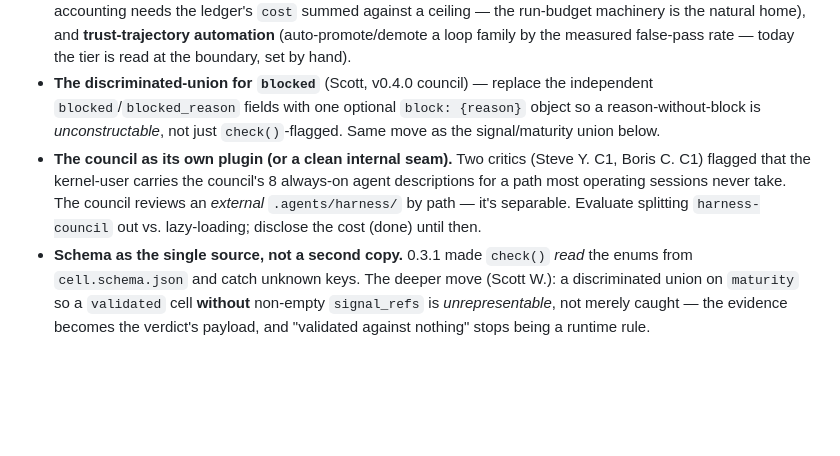
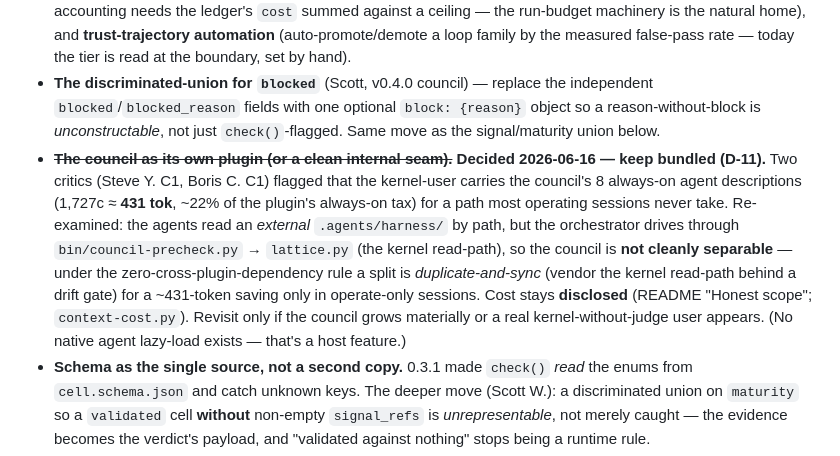
Before and after one commit to kimgranlund/nonoun-factory, a Markdown page: harness-forge/ROADMAP.md, the part around the change. Rendered like a GitHub page; blank space fills up the shorter version.

Commit message:
D-11: decide harness-forge council stays bundled (was deferred); record the cost + non-separability finding (#4)
Re-examined the council-as-separate-plugin question with current measurements and
a separability check, and made the call (owner: keep bundled).

- Cost: the council is 8 agents = 1,727c ≈ 431 always-on tokens (~22% of
  harness-forge's ~1,965-tok tax; ~3-4% of the catalog total). Modest.
- Decisive finding: it is NOT cleanly separable. The agents read an external
  .agents/harness/ by path, but harness-council.md drives through
  bin/council-precheck.py -> lattice.py (the kernel read-path). Under the
  zero-cross-plugin-dependency rule a split is duplicate-and-sync (vendor the
  kernel read-path behind a drift gate) for a saving that only lands in
  operate-only sessions. Corrects the earlier "genuinely separable" read.
- Decision: keep bundled, cost disclosed; revisit only if the council grows or a
  real kernel-without-judge user appears. Trimming the lean critic descriptions
  was considered and declined (marginal).

Updates D-11 (now decided, not deferred) + the harness-forge ROADMAP item.

Co-authored-by: Claude Opus 4.8 (1M context) <noreply@anthropic.com>

```diff
--- a/harness-forge/ROADMAP.md
+++ b/harness-forge/ROADMAP.md
@@ -6,7 +6,7 @@ Open structural work, in rough priority. v0.4 is the kernel + the operating rost
 
 - ~~**`/harness-run` + the orchestrator's return + the wired stop-gate.**~~ **Shipped in 0.4.0** (per-cell breaker) **+ 0.4.1** (the GLOBAL caps enforced in code: `run-budget.py` + `gate-budget` deny every write once the run is exhausted — wall-clock/iterations/cells, computed from the deadline + ledger, no agent counter; `evals/global-bound/` proves it). Still open from this line: a **token/dollar** budget meter (today's caps are iterations/cells/wall-clock; token accounting needs the ledger's `cost` summed against a ceiling — the run-budget machinery is the natural home), and **trust-trajectory automation** (auto-promote/demote a loop family by the measured false-pass rate — today the tier is read at the boundary, set by hand).
 - **The discriminated-union for `blocked`** (Scott, v0.4.0 council) — replace the independent `blocked`/`blocked_reason` fields with one optional `block: {reason}` object so a reason-without-block is *unconstructable*, not just `check()`-flagged. Same move as the signal/maturity union below.
-- **The council as its own plugin (or a clean internal seam).** Two critics (Steve Y. C1, Boris C. C1) flagged that the kernel-user carries the council's 8 always-on agent descriptions for a path most operating sessions never take. The council reviews an *external* `.agents/harness/` by path — it's separable. Evaluate splitting `harness-council` out vs. lazy-loading; disclose the cost (done) until then.
+- ~~**The council as its own plugin (or a clean internal seam).**~~ **Decided 2026-06-16 — keep bundled (D-11).** Two critics (Steve Y. C1, Boris C. C1) flagged that the kernel-user carries the council's 8 always-on agent descriptions (1,727c ≈ **431 tok**, ~22% of the plugin's always-on tax) for a path most operating sessions never take. Re-examined: the agents read an *external* `.agents/harness/` by path, but the orchestrator drives through `bin/council-precheck.py` → `lattice.py` (the kernel read-path), so the council is **not cleanly separable** — under the zero-cross-plugin-dependency rule a split is *duplicate-and-sync* (vendor the kernel read-path behind a drift gate) for a ~431-token saving only in operate-only sessions. Cost stays **disclosed** (README "Honest scope"; `context-cost.py`). Revisit only if the council grows materially or a real kernel-without-judge user appears. (No native agent lazy-load exists — that's a host feature.)
 - **Schema as the single source, not a second copy.** 0.3.1 made `check()` *read* the enums from `cell.schema.json` and catch unknown keys. The deeper move (Scott W.): a discriminated union on `maturity` so a `validated` cell **without** non-empty `signal_refs` is *unrepresentable*, not merely caught — the evidence becomes the verdict's payload, and "validated against nothing" stops being a runtime rule.
 - ~~**Post-deploy observability (Charity M.).**~~ **Shipped** — `/harness-status` (0.4.1) + the run-budget X/Y line, the unbounded alarm, and the gate-fire counter (0.4.2). Still open from this line: a **streaming** signal (today `/harness-status` is a manual pull; a long unattended run emits nothing to watch in real time — the PostToolUse hooks could be the spine of a tail-able progress line), and a **run-budget liveness marker** — *partially shipped (0.5.2/0.5.3)*: the **arming-gap** axis self-heals — a loop-active marker older than `LOOP_TTL_S` is treated as a crashed-run corpse, so `loop_unbudgeted`/`gate-budget` stop wedging the project (`/harness-status` + `run-budget.py stop` surface/clear it). **Still open — the global axis does not self-heal:** a crashed run's `budget.json` whose wall-clock deadline passes (or whose ledger iteration/cell caps were already met) keeps denying *every* write via `run_budget_exhausted` until a manual `run-budget.py stop`. The marker TTL gates only `loop_unbudgeted`, not the global ceiling. Closing it means reconciling the budget against the marker's liveness (treat an exhausted budget as a dead run's corpse only when its marker is stale) — carefully, since the global cap must still bind a *live* runaway whose marker is fresh.
 - **~~The arming step, mechanized (Chip/Andrej, v0.4.1 council)~~ — LANDED v0.5.0 (I-9).** The global bound was *enforced* in code but *armed* by the orchestrator's step 0; skip it and the run was unbounded, because the gate couldn't tell a loop-write from manual editing. **Closed by the loop-active marker:** `/harness-run` writes `.agents/harness/run/loop-active.json` (step 0a, `run-budget.py mark`) before arming the budget (step 0b, `run-budget.py start`), and `gate-budget` now denies every write while marked-but-un-budgeted — so forgetting step 0b fails closed. The marker is the loop-entry signal the gate lacked: it distinguishes the autonomous loop from a human, so manual editing and `/harness-advance` stay free; it's in the protected `.agents/harness/run/*` perimeter (a worker can't clear it); `/harness-status` shows the state; `evals/global-bound/` proves the closure with no model agent. The residual shrank from "forget step 0" to "skip the whole preamble."
```
